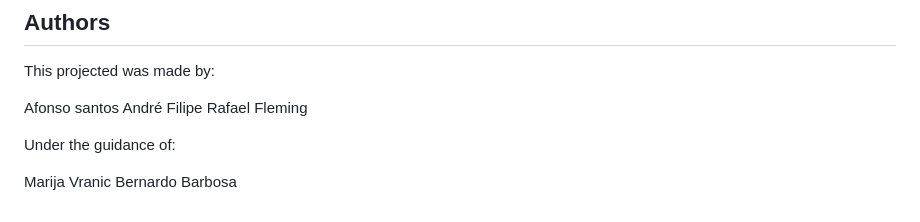
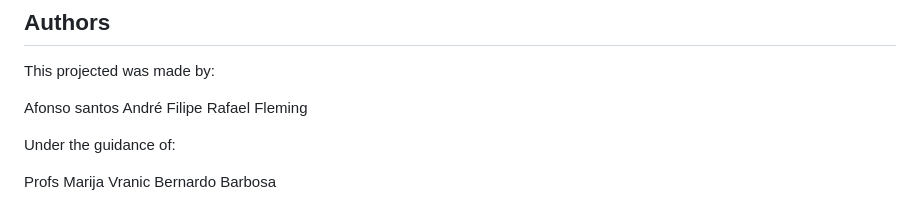
Before and after one commit to figipef/Parallel-spin-particle-dynamics, a Markdown page: README.md, the part around the change. Drawn GitHub-style.

```diff
--- a/README.md
+++ b/README.md
@@ -205,5 +205,5 @@ Rafael Fleming
 
 Under the guidance of:
 
-Marija Vranic
+Profs Marija Vranic
 Bernardo Barbosa
```
